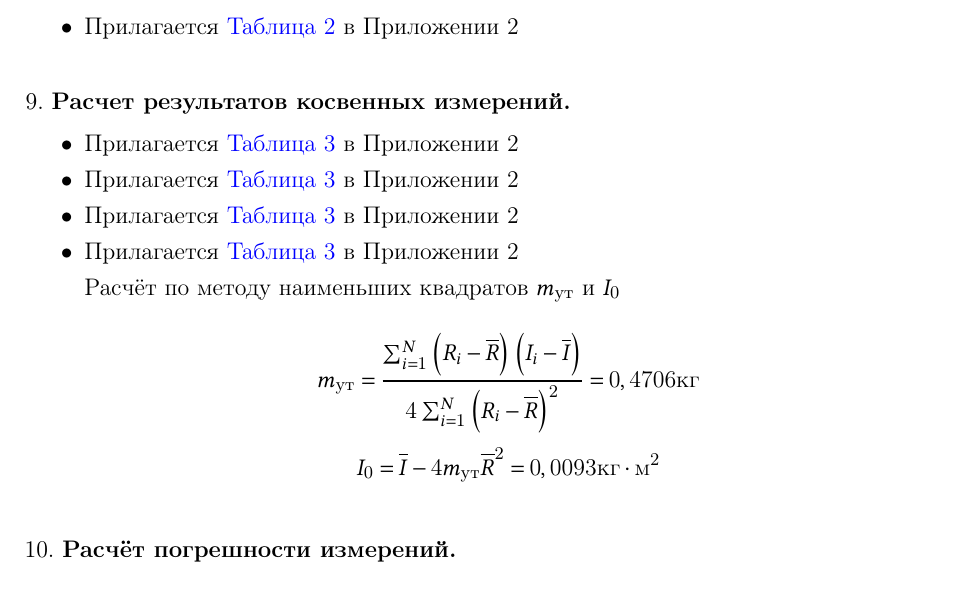
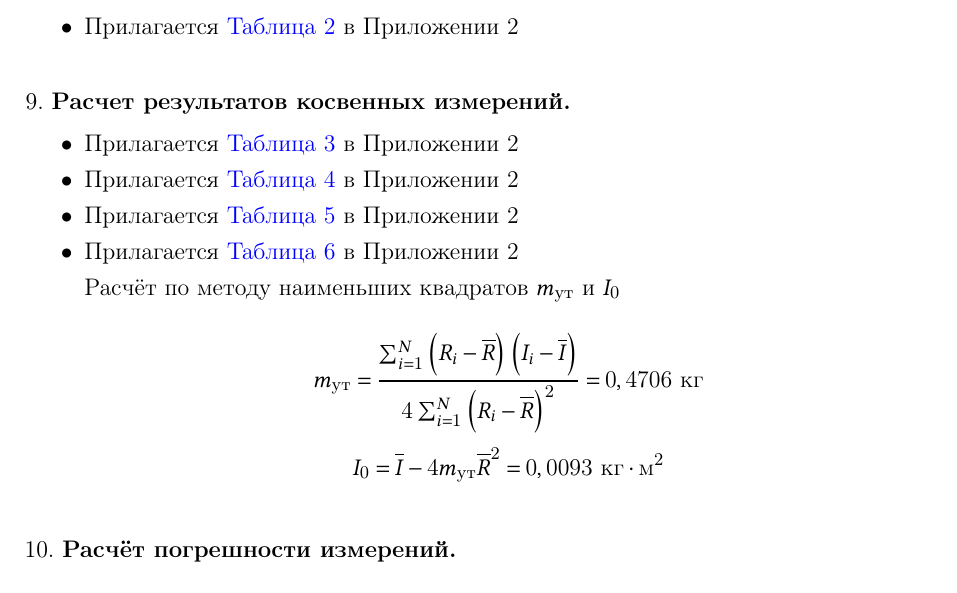
Before and after one commit to not-pelme-shke-itmo/physics_lab_1_04, a LaTeX document (main.tex, which reads 09_calculation_results.tex): part of page 4 of 9, cut so that both start at the same text. Compiled offline with pdfLaTeX.

Commit message:
some minor fixes

```diff
--- a/09_calculation_results.tex
+++ b/09_calculation_results.tex
@@ -1,14 +1,14 @@
 \begin{itemize}
     \item Прилагается \hyperlink{table3}{Таблица 3} в Приложении 2
-    \item Прилагается \hyperlink{table4}{Таблица 3} в Приложении 2
-    \item Прилагается \hyperlink{table5}{Таблица 3} в Приложении 2
-    \item Прилагается \hyperlink{table6}{Таблица 3} в Приложении 2
+    \item Прилагается \hyperlink{table4}{Таблица 4} в Приложении 2
+    \item Прилагается \hyperlink{table5}{Таблица 5} в Приложении 2
+    \item Прилагается \hyperlink{table6}{Таблица 6} в Приложении 2
 
     Расчёт по методу наименьших квадратов $m_\text{ут}$ и $I_0$ \\
     \[
-        m_\text{ут} = \frac{\sum_{i=1}^{N} \left( R_i - \overline{R} \right) \left( I_i - \overline{I} \right)}{4\sum_{i=1}^{N} \left( R_i - \overline{R} \right)^2} = 0,4706 \text{кг}
+        m_\text{ут} = \frac{\sum_{i=1}^{N} \left( R_i - \overline{R} \right) \left( I_i - \overline{I} \right)}{4\sum_{i=1}^{N} \left( R_i - \overline{R} \right)^2} = 0,4706 \ \text{кг}
     \]
     \[
-        I_0 = \overline{I} - 4m_{\text{ут}}\overline{R}^2 = 0,0093 \text{кг} \cdot \text{м}^2
+        I_0 = \overline{I} - 4m_{\text{ут}}\overline{R}^2 = 0,0093 \ \text{кг} \cdot \text{м}^2
     \]
 \end{itemize}
```
